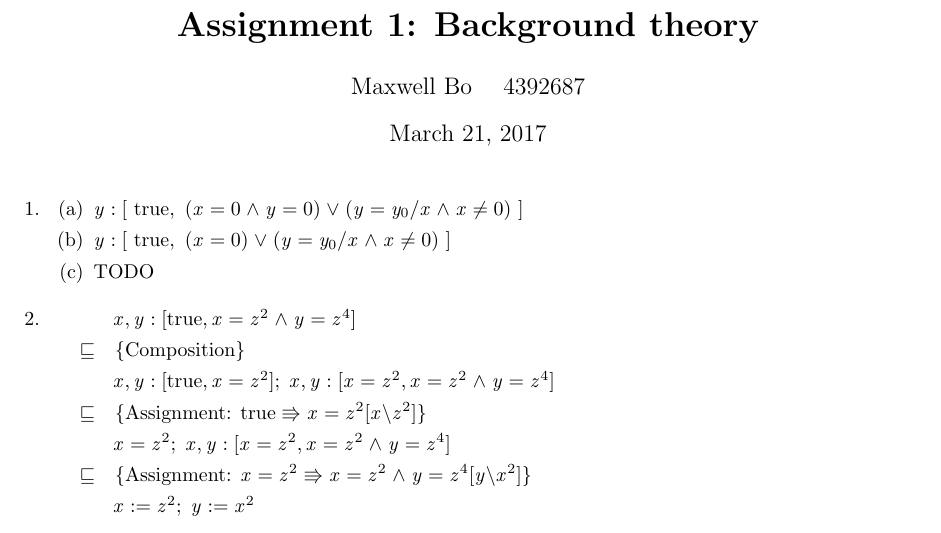
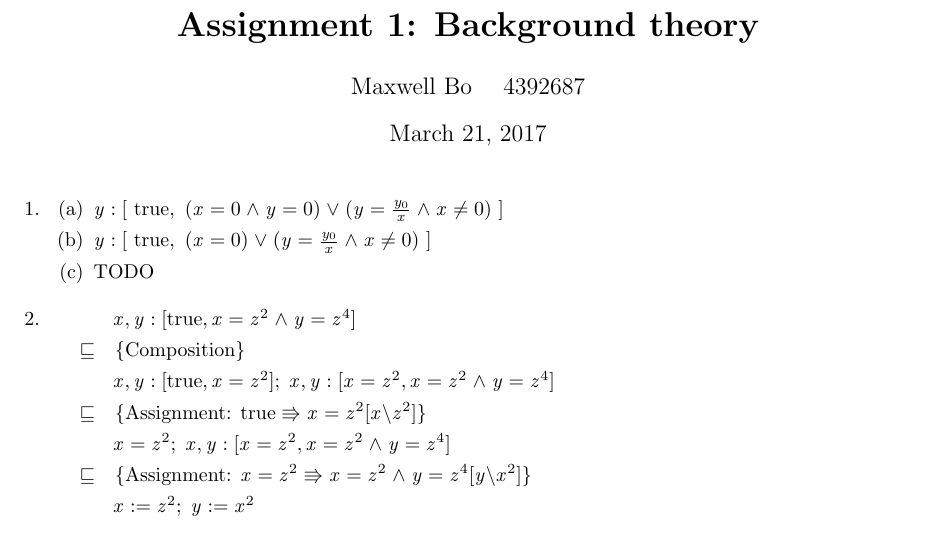
Before and after one commit to MaxwellBo/CSSE3100_Assignments, a LaTeX problem sheet (Assignment_1_Solutions.tex): part of page 1 of 3, cut so that both start at the same text. Compiled offline with pdfLaTeX.

Commit message:
Add frac

```diff
--- a/Assignment_1_Solutions.tex
+++ b/Assignment_1_Solutions.tex
@@ -15,8 +15,8 @@
 \begin{enumerate}
 \item
     \begin{enumerate}
-    \item $y: [\ \true,\ (x = 0 \land y = 0) \lor (y = y_0 / x \land x \neq 0)\ ]$
-    \item $y: [\ \true,\ (x = 0) \lor (y = y_0 / x \land x \neq 0)\ ]$
+    \item $y: [\ \true,\ (x = 0 \land y = 0) \lor (y = \frac{y_0}{x} \land x \neq 0)\ ]$
+    \item $y: [\ \true,\ (x = 0) \lor (y = \frac{y_0}{x} \land x \neq 0)\ ]$
     \item TODO
     \end{enumerate}
 
```
Also changed, not shown: Assignment_1_Solutions.pdf.
